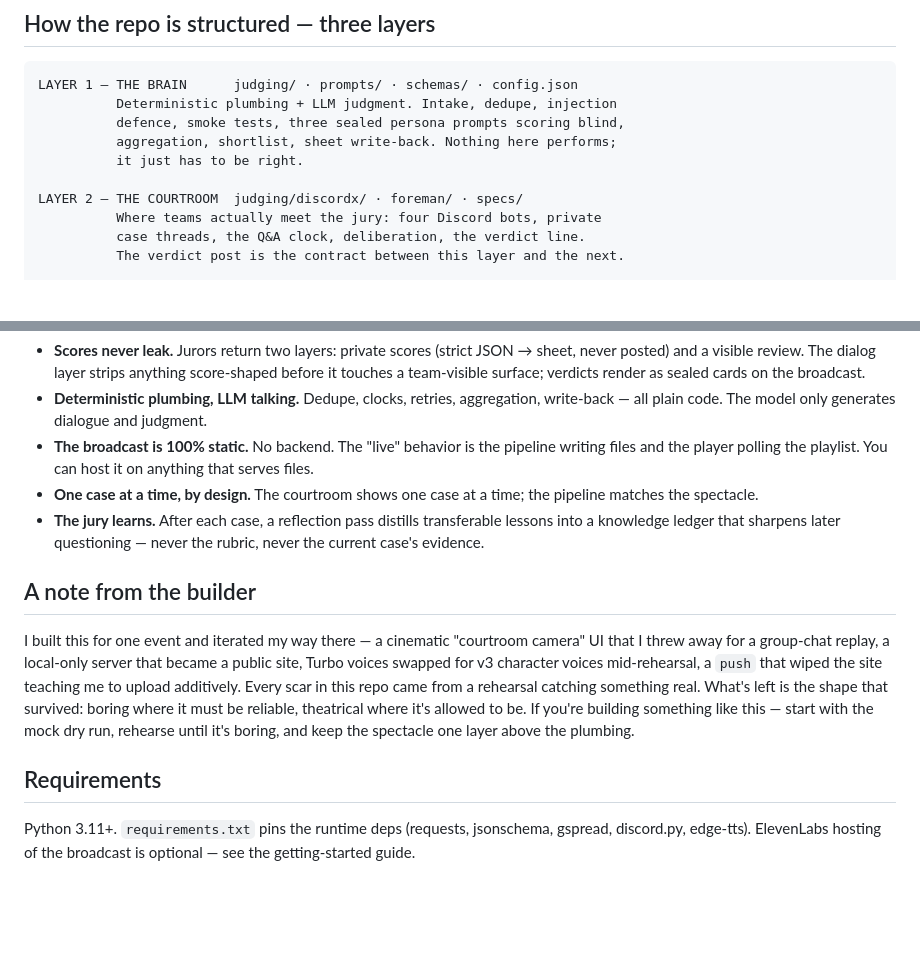
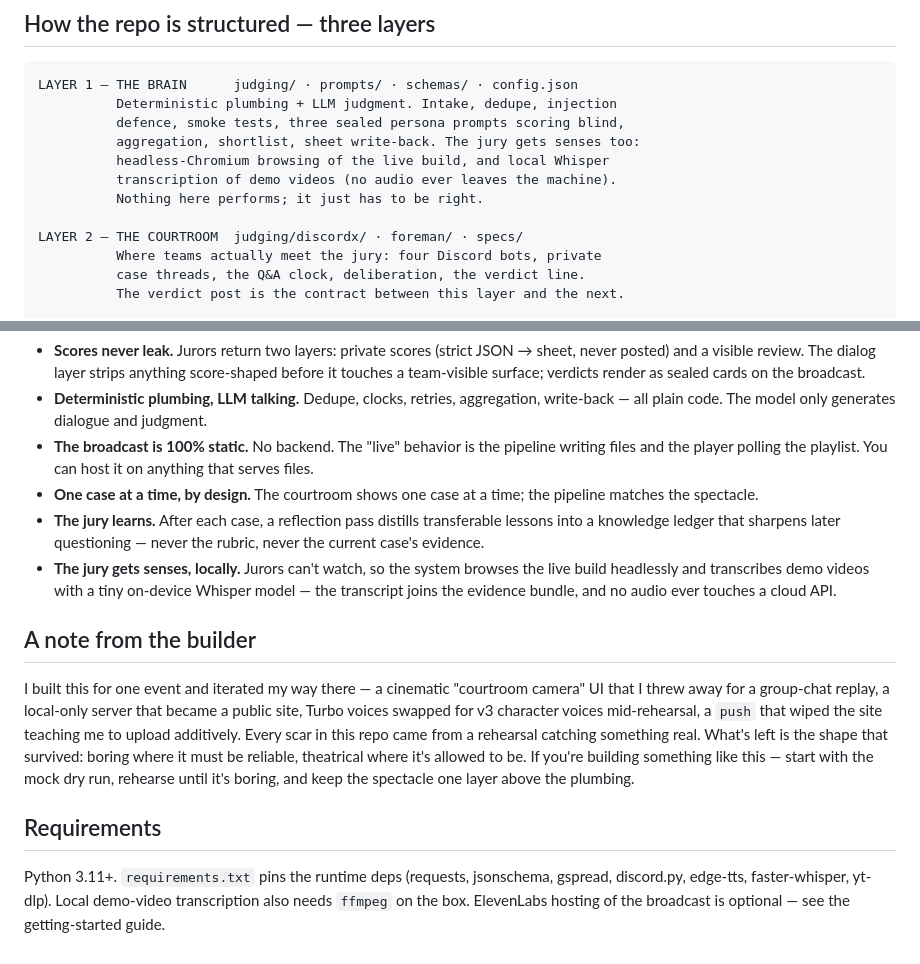
Before and after one commit to shuenrui/hackathon-courtroom, a Markdown page: README.md, 2 parts joined by grey strips. GitHub-like rendering; blank space fills up the shorter version.

Commit message:
Document the jury's senses: local Whisper demo-video transcription + headless browsing (was undocumented)

```diff
--- a/README.md
+++ b/README.md
@@ -42,8 +42,10 @@ Static site (nginx on ifhost VM, or any static host)
 LAYER 1 — THE BRAIN      judging/ · prompts/ · schemas/ · config.json
           Deterministic plumbing + LLM judgment. Intake, dedupe, injection
           defence, smoke tests, three sealed persona prompts scoring blind,
-          aggregation, shortlist, sheet write-back. Nothing here performs;
-          it just has to be right.
+          aggregation, shortlist, sheet write-back. The jury gets senses too:
+          headless-Chromium browsing of the live build, and local Whisper
+          transcription of demo videos (no audio ever leaves the machine).
+          Nothing here performs; it just has to be right.
 
 LAYER 2 — THE COURTROOM  judging/discordx/ · foreman/ · specs/
           Where teams actually meet the jury: four Discord bots, private
@@ -133,6 +135,7 @@ Event-day startup on the machine running the pipeline:
 - **The broadcast is 100% static.** No backend. The "live" behavior is the pipeline writing files and the player polling the playlist. You can host it on anything that serves files.
 - **One case at a time, by design.** The courtroom shows one case at a time; the pipeline matches the spectacle.
 - **The jury learns.** After each case, a reflection pass distills transferable lessons into a knowledge ledger that sharpens later questioning — never the rubric, never the current case's evidence.
+- **The jury gets senses, locally.** Jurors can't watch, so the system browses the live build headlessly and transcribes demo videos with a tiny on-device Whisper model — the transcript joins the evidence bundle, and no audio ever touches a cloud API.
 
 ## A note from the builder
 
@@ -140,4 +143,4 @@ I built this for one event and iterated my way there — a cinematic "courtroom
 
 ## Requirements
 
-Python 3.11+. `requirements.txt` pins the runtime deps (requests, jsonschema, gspread, discord.py, edge-tts). ElevenLabs hosting of the broadcast is optional — see the getting-started guide.
+Python 3.11+. `requirements.txt` pins the runtime deps (requests, jsonschema, gspread, discord.py, edge-tts, faster-whisper, yt-dlp). Local demo-video transcription also needs `ffmpeg` on the box. ElevenLabs hosting of the broadcast is optional — see the getting-started guide.
```
Also changed, not shown: docs/GETTING_STARTED.md (+9 -0 lines).
